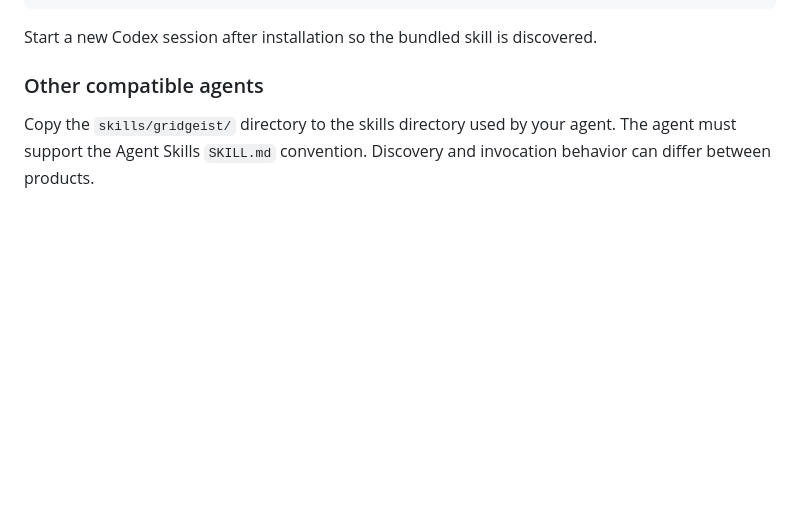
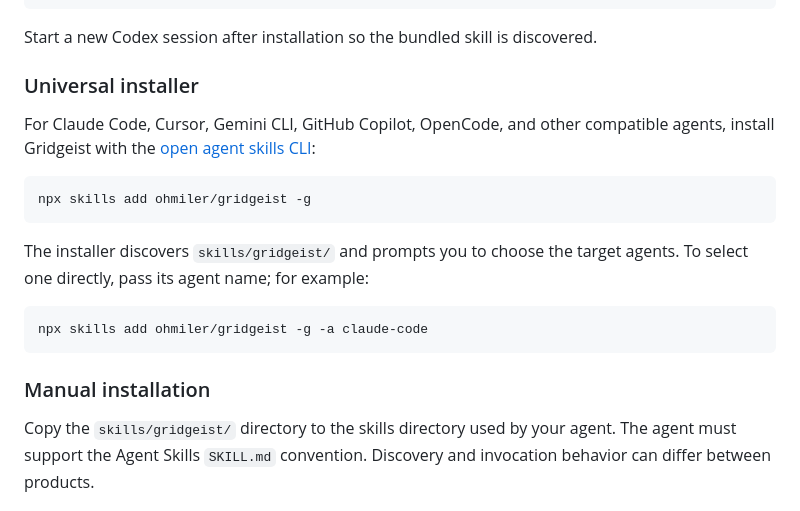
Before and after one commit to ohmiler/gridgeist, a Markdown page: README.md, the part around the change. GitHub-like rendering; blank space fills up the shorter version.

````diff
--- a/README.md
+++ b/README.md
@@ -68,7 +68,21 @@ codex plugin add gridgeist@gridgeist
 
 Start a new Codex session after installation so the bundled skill is discovered.
 
-### Other compatible agents
+### Universal installer
+
+For Claude Code, Cursor, Gemini CLI, GitHub Copilot, OpenCode, and other compatible agents, install Gridgeist with the [open agent skills CLI](https://github.com/vercel-labs/skills):
+
+```powershell
+npx skills add ohmiler/gridgeist -g
+```
+
+The installer discovers `skills/gridgeist/` and prompts you to choose the target agents. To select one directly, pass its agent name; for example:
+
+```powershell
+npx skills add ohmiler/gridgeist -g -a claude-code
+```
+
+### Manual installation
 
 Copy the `skills/gridgeist/` directory to the skills directory used by your agent. The agent must support the Agent Skills `SKILL.md` convention. Discovery and invocation behavior can differ between products.
 
````
Also changed, not shown: README.th.md (+20 -0 lines).
